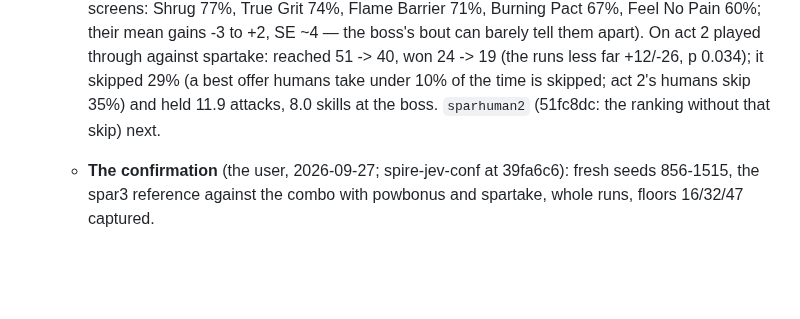
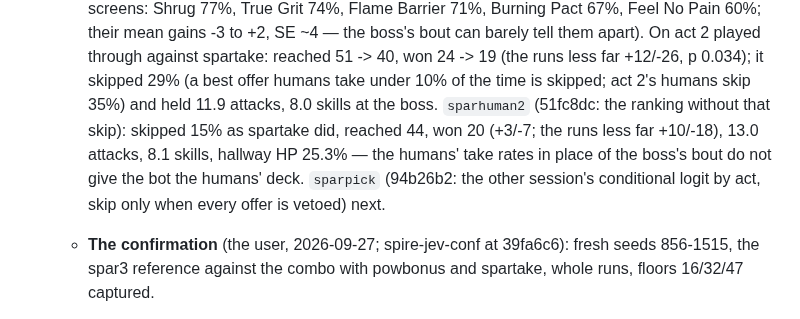
Before and after one commit to liu-x27/spire-jev, a Markdown page: docs/PLAN.md, the part around the change. Drawn GitHub-style; blank space fills up the shorter version.

Commit message:
PLAN: sparhuman2 (take-rate ranking, spartake's skips) no better than spartake; sparpick next
Co-Authored-By: Claude Opus 5.5 <noreply@anthropic.com>

```diff
--- a/docs/PLAN.md
+++ b/docs/PLAN.md
@@ -848,7 +848,12 @@ states, and only a simulator is fast enough for that.
      (the runs less far +12/-26, p 0.034); it skipped 29% (a best offer
      humans take under 10% of the time is skipped; act 2's humans skip 35%)
      and held 11.9 attacks, 8.0 skills at the boss. `sparhuman2` (51fc8dc:
-     the ranking without that skip) next.
+     the ranking without that skip): skipped 15% as spartake did, reached 44,
+     won 20 (+3/-7; the runs less far +10/-18), 13.0 attacks, 8.1 skills,
+     hallway HP 25.3% — the humans' take rates in place of the boss's bout
+     do not give the bot the humans' deck. `sparpick` (94b26b2: the other
+     session's conditional logit by act, skip only when every offer is
+     vetoed) next.
    - **The confirmation** (the user, 2026-09-27; spire-jev-conf at 39fa6c6):
      fresh seeds 856-1515, the spar3 reference against the combo with
      powbonus and spartake, whole runs, floors 16/32/47 captured.
```
